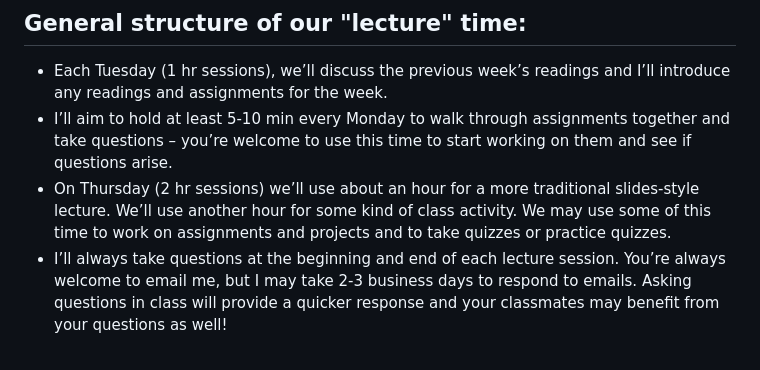
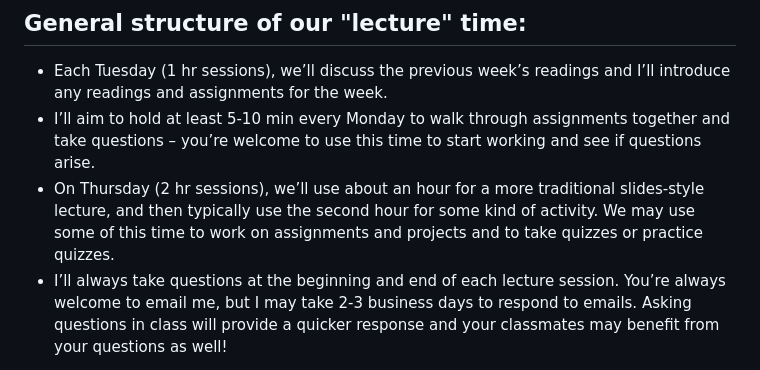
Before and after one commit to nickmvincent/cmpt419_spring2025, a Markdown page: syllabus.md, the part around the change. GitHub-like rendering.

Commit message:
tweaks to syllabus

```diff
--- a/syllabus.md
+++ b/syllabus.md
@@ -3,8 +3,8 @@ First draft: Jan 2. Final draft to be pushed on Jan 6 before our first lecture.
 ## General structure of our "lecture" time:
 
 - Each Tuesday (1 hr sessions), we’ll discuss the previous week’s readings and I’ll introduce any readings and assignments for the week.
-- I’ll aim to hold at least 5-10 min every Monday to walk through assignments together and take questions – you’re welcome to use this time to start working on them and see if questions arise.
-- On Thursday (2 hr sessions) we’ll use about an hour for a more traditional slides-style lecture. We’ll use another hour for some kind of class activity. We may use some of this time to work on assignments and projects and to take quizzes or practice quizzes.
+- I’ll aim to hold at least 5-10 min every Monday to walk through assignments together and take questions – you’re welcome to use this time to start working and see if questions arise.
+- On Thursday (2 hr sessions), we’ll use about an hour for a more traditional slides-style lecture, and then typically use the second hour for some kind of activity. We may use some of this time to work on assignments and projects and to take quizzes or practice quizzes.
 - I’ll always take questions at the beginning and end of each lecture session. You’re always welcome to email me, but I may take 2-3 business days to respond to emails. Asking questions in class will provide a quicker response and your classmates may benefit from your questions as well!
 
 This course is designed to have a particularly heavy reading and discussion component. Please be prepared to read quite a bit of material, and to talk about it.
```
